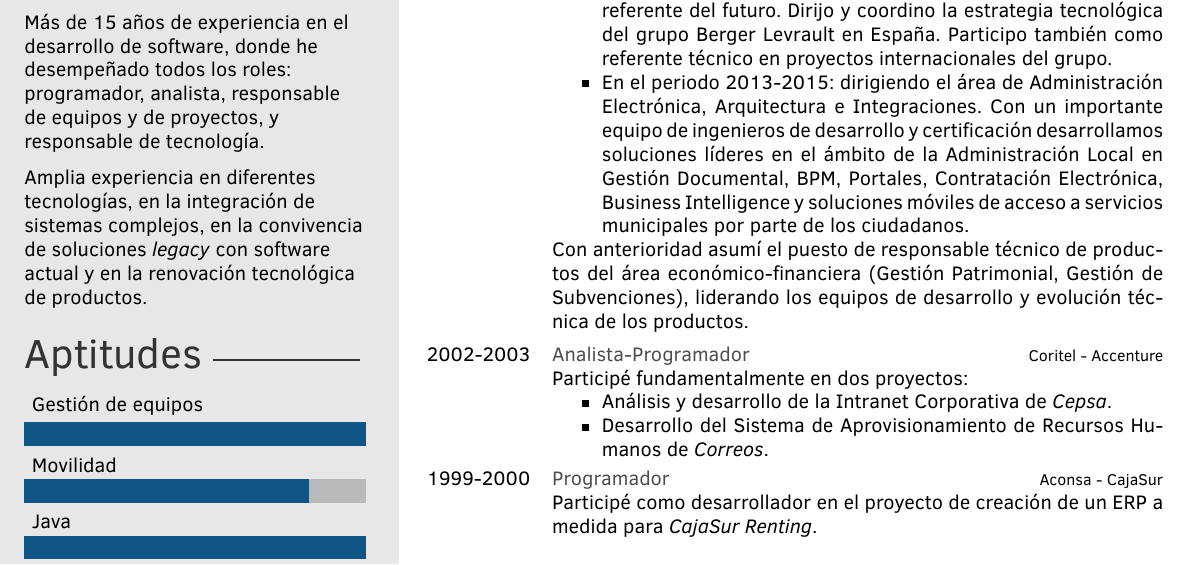
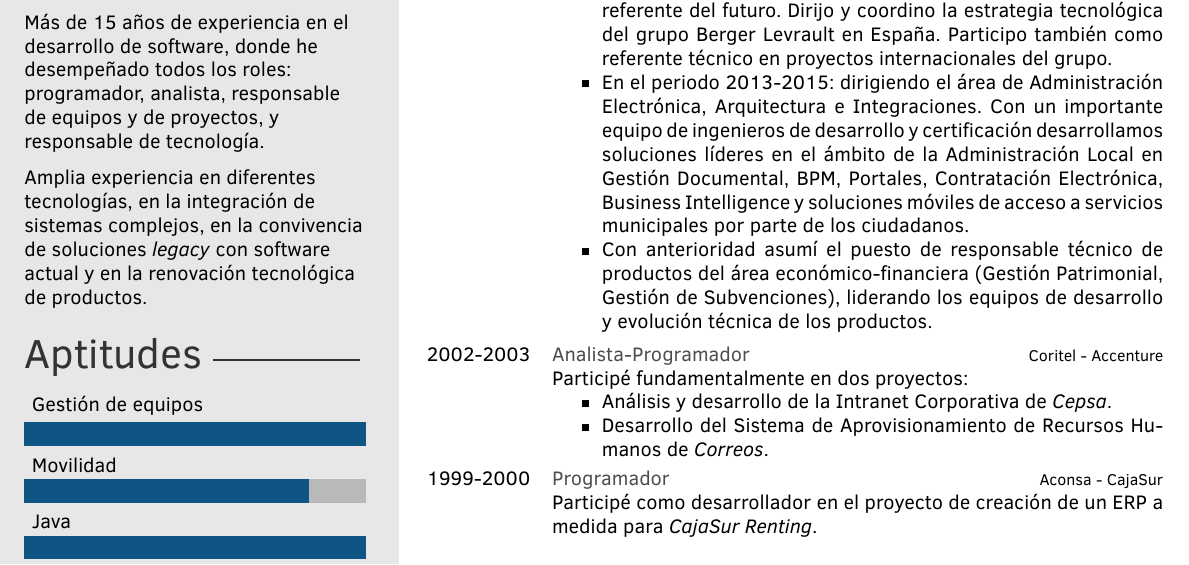
Before and after one commit to fgabriel78/cv, a LaTeX CV (es/CV_Gabriel_Munoz.tex): part of the page, cut so that both start at the same text. Compiled offline with pdfLaTeX.

Commit message:
Pequeños cambios en la estructura

```diff
--- a/es/CV_Gabriel_Munoz.tex
+++ b/es/CV_Gabriel_Munoz.tex
@@ -104,8 +104,9 @@ Interés en proyectos internacionales y/o relacionados con la investigación uni
 	\begin{itemize}
 	\item Desde 2015, dirigiendo la renovación tecnológica, con el gran reto de transformar las ya exitosas soluciones actuales en el referente del futuro. Dirijo y coordino la estrategia tecnológica del grupo Berger Levrault en España. Participo también como referente técnico en proyectos internacionales del grupo.
 	\item En el periodo 2013-2015: dirigiendo el área de Administración Electrónica, Arquitectura e Integraciones. Con un importante equipo de ingenieros de desarrollo y certificación desarrollamos soluciones líderes en el ámbito de la Administración Local en Gestión Documental, BPM, Portales, Contratación Electrónica, Business Intelligence y soluciones móviles de acceso a servicios municipales por parte de los ciudadanos.
+	\item Con anterioridad asumí el puesto de responsable técnico de productos del área económico-financiera (Gestión Patrimonial, Gestión de Subvenciones), liderando los equipos de desarrollo y evolución técnica de los productos.
 	\end{itemize}
-Con anterioridad asumí el puesto de responsable técnico de productos del área económico-financiera (Gestión Patrimonial, Gestión de Subvenciones), liderando los equipos de desarrollo y evolución técnica de los productos.}
+	}
 
 	\twentyitem{2002-2003}{Analista-Programador}{Coritel - Accenture}{Participé fundamentalmente en dos proyectos:
 	\begin{itemize}
```
Also changed, not shown: en/CV_Gabriel_Munoz.tex (+2 -1 lines), en/CV_Gabriel_Munoz.pdf, es/CV_Gabriel_Munoz.pdf. Lines whose indentation alone changed are shown as unchanged.
